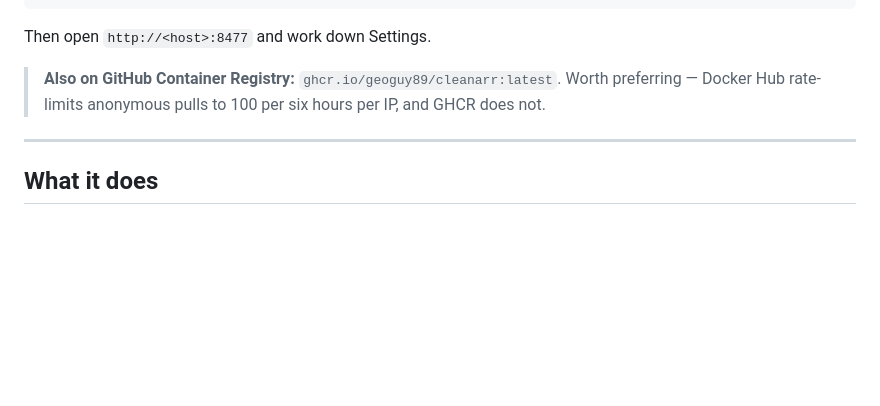
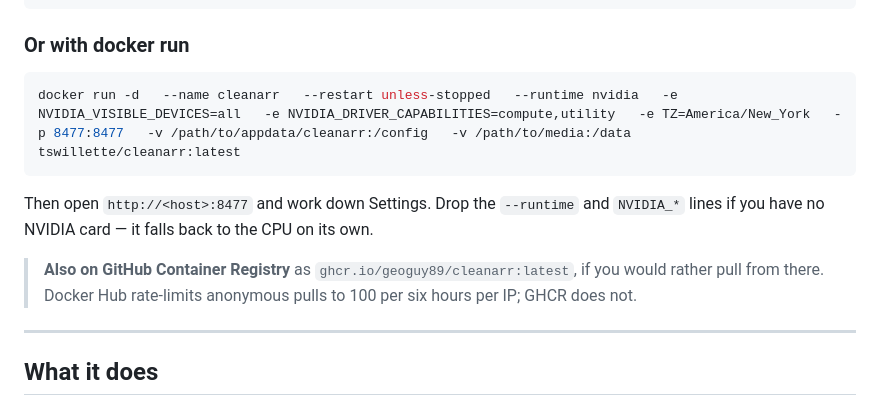
Before and after one commit to geoguy89/cleanarr, a Markdown page: docs/dockerhub.md, the part around the change. Drawn GitHub-style; blank space fills up the shorter version.

Commit message:
Docker Hub page: add a docker run example, using its own image name

````diff
--- a/docs/dockerhub.md
+++ b/docs/dockerhub.md
@@ -56,11 +56,19 @@ services:
               capabilities: [gpu]
 ```
 
-Then open `http://<host>:8477` and work down Settings.
+### Or with docker run
 
-> **Also on GitHub Container Registry:** `ghcr.io/geoguy89/cleanarr:latest`.
-> Worth preferring — Docker Hub rate-limits anonymous pulls to 100 per six
-> hours per IP, and GHCR does not.
+```bash
+docker run -d   --name cleanarr   --restart unless-stopped   --runtime nvidia   -e NVIDIA_VISIBLE_DEVICES=all   -e NVIDIA_DRIVER_CAPABILITIES=compute,utility   -e TZ=America/New_York   -p 8477:8477   -v /path/to/appdata/cleanarr:/config   -v /path/to/media:/data   tswillette/cleanarr:latest
+```
+
+Then open `http://<host>:8477` and work down Settings. Drop the `--runtime`
+and `NVIDIA_*` lines if you have no NVIDIA card — it falls back to the CPU on
+its own.
+
+> **Also on GitHub Container Registry** as `ghcr.io/geoguy89/cleanarr:latest`,
+> if you would rather pull from there. Docker Hub rate-limits anonymous pulls
+> to 100 per six hours per IP; GHCR does not.
 
 ---
 
````
